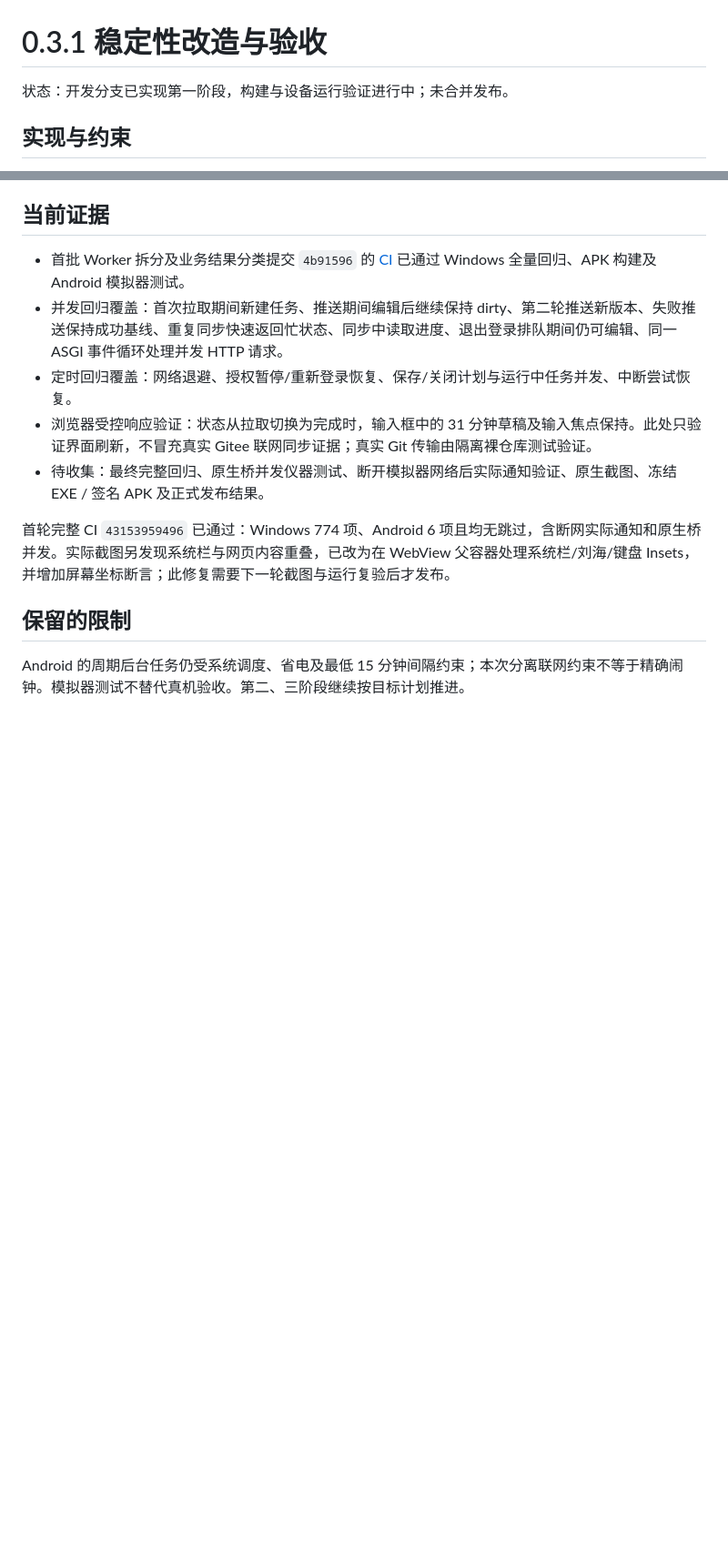
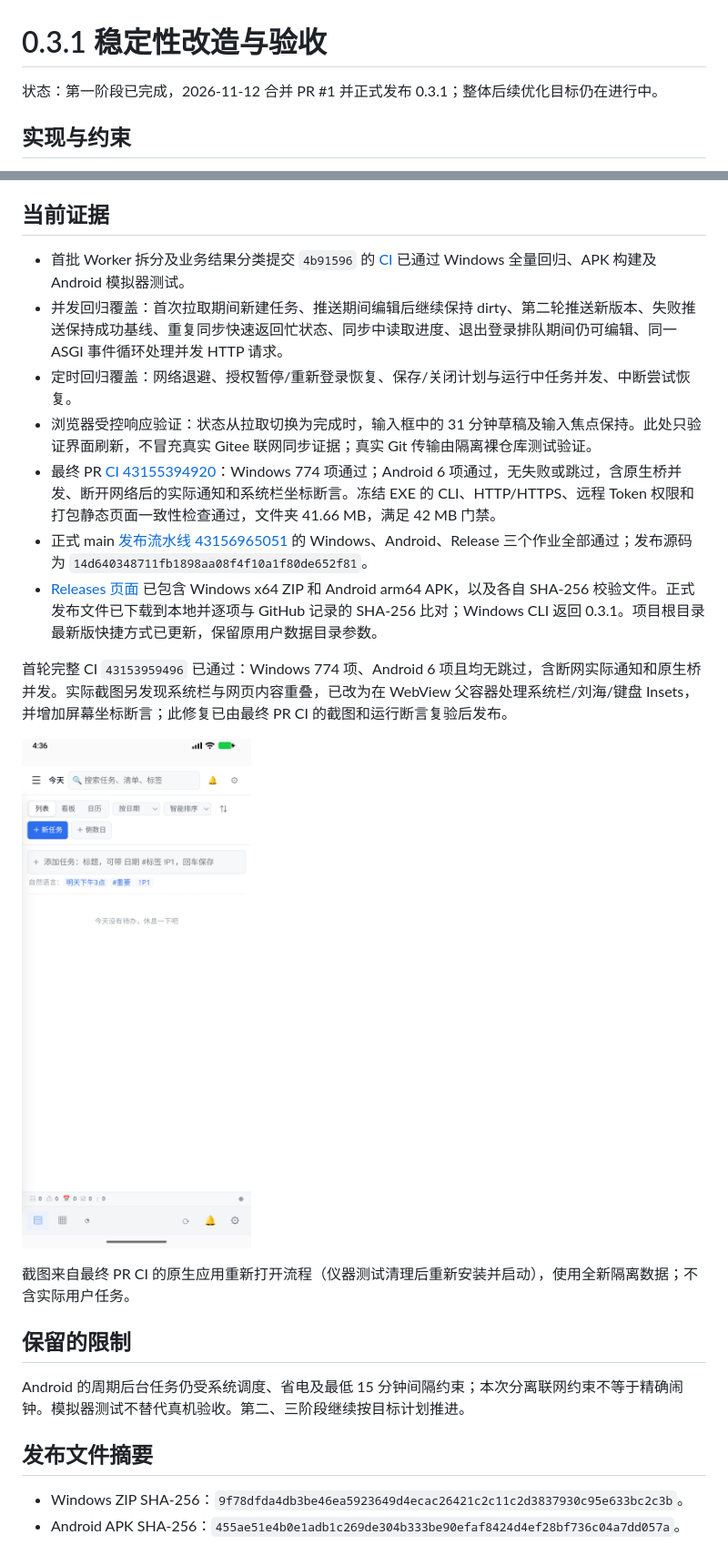
Before and after one commit to ziyueguyi/Qingdan, a Markdown page: docs/0.3.1-稳定性改造与验收.md, 2 parts joined by grey strips. Shown at 91% size. Rendered like a GitHub page; pictures changed too: docs/android-0.3.1.png (added); blank space fills up the shorter version.

Commit message:
docs: record 0.3.1 release verification and stage progress [skip ci]

```diff
--- a/docs/0.3.1-稳定性改造与验收.md
+++ b/docs/0.3.1-稳定性改造与验收.md
@@ -1,6 +1,6 @@
 # 0.3.1 稳定性改造与验收
 
-状态：开发分支已实现第一阶段，构建与设备运行验证进行中；未合并发布。
+状态：第一阶段已完成，2026-11-12 合并 PR #1 并正式发布 0.3.1；整体后续优化目标仍在进行中。
 
 ## 实现与约束
 
@@ -22,10 +22,21 @@
 - 并发回归覆盖：首次拉取期间新建任务、推送期间编辑后继续保持 dirty、第二轮推送新版本、失败推送保持成功基线、重复同步快速返回忙状态、同步中读取进度、退出登录排队期间仍可编辑、同一 ASGI 事件循环处理并发 HTTP 请求。
 - 定时回归覆盖：网络退避、授权暂停/重新登录恢复、保存/关闭计划与运行中任务并发、中断尝试恢复。
 - 浏览器受控响应验证：状态从拉取切换为完成时，输入框中的 31 分钟草稿及输入焦点保持。此处只验证界面刷新，不冒充真实 Gitee 联网同步证据；真实 Git 传输由隔离裸仓库测试验证。
-- 待收集：最终完整回归、原生桥并发仪器测试、断开模拟器网络后实际通知验证、原生截图、冻结 EXE / 签名 APK 及正式发布结果。
+- 最终 PR [CI 43155394920](https://github.com/ziyueguyi/Qingdan/actions/runs/43155394920)：Windows 774 项通过；Android 6 项通过，无失败或跳过，含原生桥并发、断开网络后的实际通知和系统栏坐标断言。冻结 EXE 的 CLI、HTTP/HTTPS、远程 Token 权限和打包静态页面一致性检查通过，文件夹 41.66 MB，满足 42 MB 门禁。
+- 正式 main [发布流水线 43156965051](https://github.com/ziyueguyi/Qingdan/actions/runs/43156965051) 的 Windows、Android、Release 三个作业全部通过；发布源码为 `14d640348711fb1898aa08f4f10a1f80de652f81`。
+- [Releases 页面](https://github.com/ziyueguyi/Qingdan/releases) 已包含 Windows x64 ZIP 和 Android arm64 APK，以及各自 SHA-256 校验文件。正式发布文件已下载到本地并逐项与 GitHub 记录的 SHA-256 比对；Windows CLI 返回 0.3.1。项目根目录最新版快捷方式已更新，保留原用户数据目录参数。
 
-首轮完整 CI `43153959496` 已通过：Windows 774 项、Android 6 项且均无跳过，含断网实际通知和原生桥并发。实际截图另发现系统栏与网页内容重叠，已改为在 WebView 父容器处理系统栏/刘海/键盘 Insets，并增加屏幕坐标断言；此修复需要下一轮截图与运行复验后才发布。
+首轮完整 CI `43153959496` 已通过：Windows 774 项、Android 6 项且均无跳过，含断网实际通知和原生桥并发。实际截图另发现系统栏与网页内容重叠，已改为在 WebView 父容器处理系统栏/刘海/键盘 Insets，并增加屏幕坐标断言；此修复已由最终 PR CI 的截图和运行断言复验后发布。
+
+![Android 0.3.1 安全区域验收](android-0.3.1.png)
+
+截图来自最终 PR CI 的原生应用重新打开流程（仪器测试清理后重新安装并启动），使用全新隔离数据；不含实际用户任务。
 
 ## 保留的限制
 
 Android 的周期后台任务仍受系统调度、省电及最低 15 分钟间隔约束；本次分离联网约束不等于精确闹钟。模拟器测试不替代真机验收。第二、三阶段继续按目标计划推进。
+
+## 发布文件摘要
+
+- Windows ZIP SHA-256：`9f78dfda4db3be46ea5923649d4ecac26421c2c11c2d3837930c95e633bc2c3b`。
+- Android APK SHA-256：`455ae51e4b0e1adb1c269de304b333be90efaf8424d4ef28bf736c04a7dd057a`。
```
Also changed, not shown: docs/后续优化目标与执行计划.md (+7 -7 lines).
